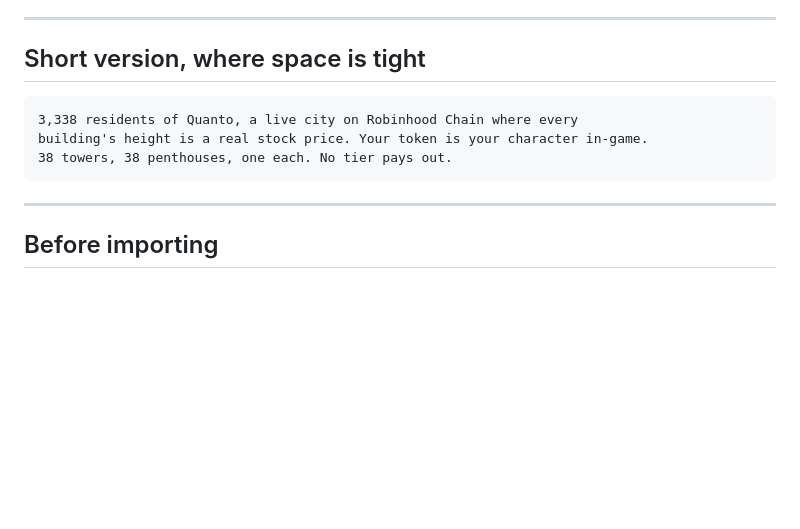
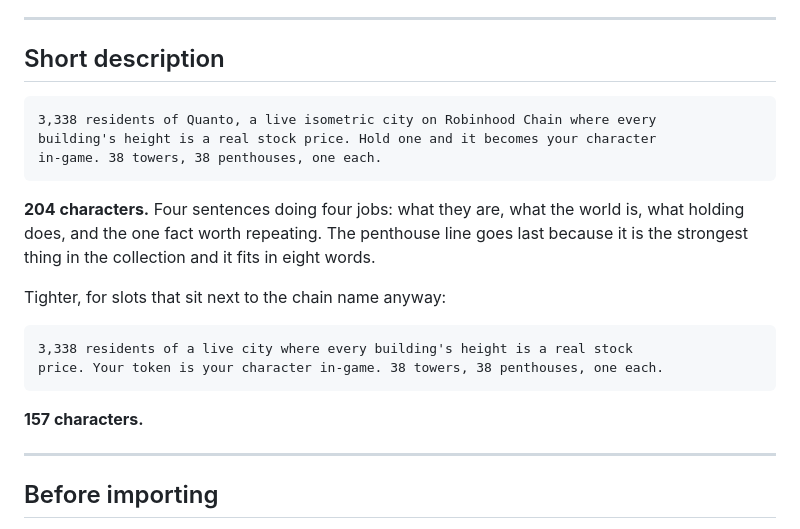
Before and after one commit to CPPcartel/Quanto, a Markdown page: collection/collection-copy.md, the part around the change. GitHub-like rendering; blank space fills up the shorter version.

Commit message:
Record the short collection description
Two lengths, both measured rather than estimated. The penthouse line goes
last in each because it is the strongest fact in the collection and fits
in eight words: 38 towers, 38 penthouses, one each. That is not a rarity
tier, it is the top floor of a named building.

Co-Authored-By: Claude Opus 5 <noreply@anthropic.com>

````diff
--- a/collection/collection-copy.md
+++ b/collection/collection-copy.md
@@ -36,13 +36,27 @@ and gets its own space. The last line is the honest one and stays in.
 
 ---
 
-## Short version, where space is tight
+## Short description
 
 ```
-3,338 residents of Quanto, a live city on Robinhood Chain where every
-building's height is a real stock price. Your token is your character in-game.
-38 towers, 38 penthouses, one each. No tier pays out.
+3,338 residents of Quanto, a live isometric city on Robinhood Chain where every
+building's height is a real stock price. Hold one and it becomes your character
+in-game. 38 towers, 38 penthouses, one each.
 ```
+
+**204 characters.** Four sentences doing four jobs: what they are, what the
+world is, what holding does, and the one fact worth repeating. The penthouse
+line goes last because it is the strongest thing in the collection and it fits
+in eight words.
+
+Tighter, for slots that sit next to the chain name anyway:
+
+```
+3,338 residents of a live city where every building's height is a real stock
+price. Your token is your character in-game. 38 towers, 38 penthouses, one each.
+```
+
+**157 characters.**
 
 ---
 
````
